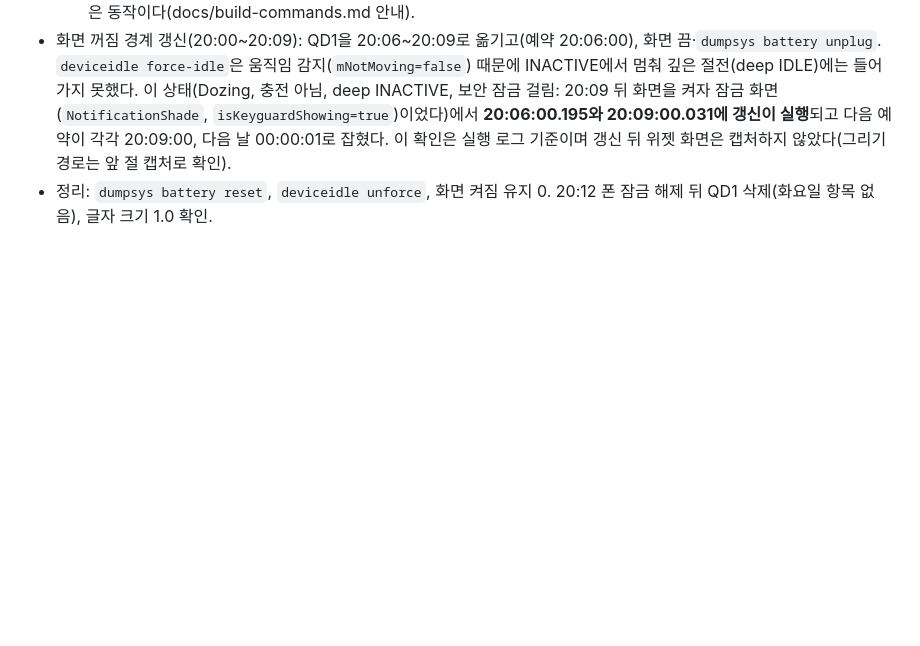
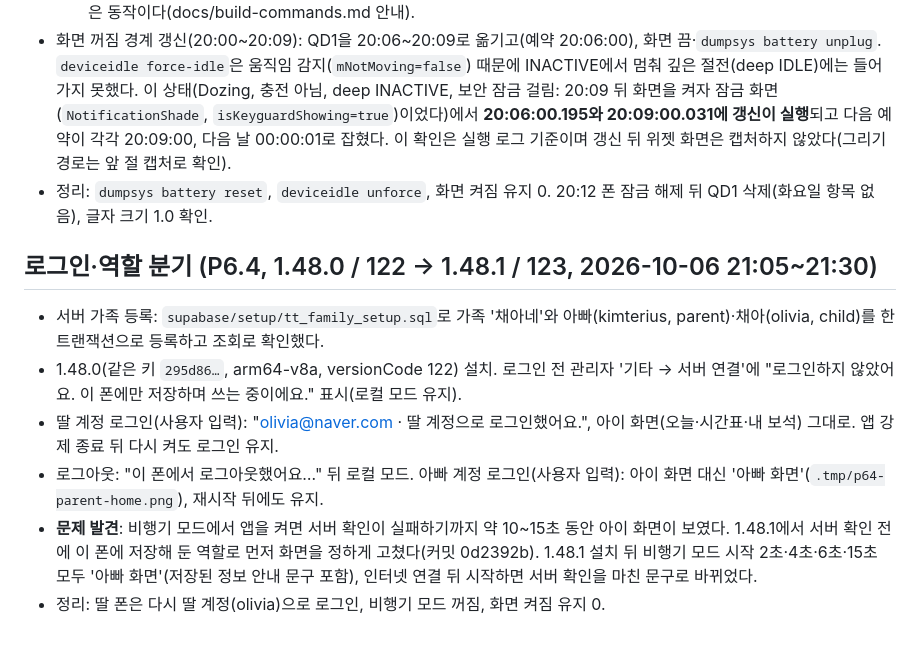
Before and after one commit to xenosis/TimeTable, a Markdown page: docs/device-verification-2026-10-05.md, the part around the change. Rendered like a GitHub page; blank space fills up the shorter version.

Commit message:
문서: 로그인·역할 분기 실기기 확인 기록 (P6.4)
Co-Authored-By: Claude Opus 5.5 <noreply@anthropic.com>

```diff
--- a/docs/device-verification-2026-10-05.md
+++ b/docs/device-verification-2026-10-05.md
@@ -121,3 +121,12 @@ adb 입력은 한글을 넣을 수 없어 영문 제목을 썼다. 알림은 모
   - **기존 결정과 같은 동작 재확인**: 일정 알람·할 일 알림도 잠금 해제 뒤에야 다시 예약된다(위젯·알람·알림 복구를 모두 맡는 `WidgetBootReceiver`가 `BOOT_COMPLETED`만 받고 `LOCKED_BOOT_COMPLETED`는 받지 않는다. 앱 데이터도 잠금 해제 전에는 읽을 수 없는 기본 저장소에 있다). 이는 P3.10(잠금 해제 전 알람 복구)을 2026-10-01 사용자 결정으로 취소한 것과 같은 동작이다(docs/build-commands.md 안내).
 - 화면 꺼짐 경계 갱신(20:00~20:09): QD1을 20:06~20:09로 옮기고(예약 20:06:00), 화면 끔·`dumpsys battery unplug`. `deviceidle force-idle`은 움직임 감지(`mNotMoving=false`) 때문에 INACTIVE에서 멈춰 깊은 절전(deep IDLE)에는 들어가지 못했다. 이 상태(Dozing, 충전 아님, deep INACTIVE, 보안 잠금 걸림: 20:09 뒤 화면을 켜자 잠금 화면(`NotificationShade`, `isKeyguardShowing=true`)이었다)에서 **20:06:00.195와 20:09:00.031에 갱신이 실행**되고 다음 예약이 각각 20:09:00, 다음 날 00:00:01로 잡혔다. 이 확인은 실행 로그 기준이며 갱신 뒤 위젯 화면은 캡처하지 않았다(그리기 경로는 앞 절 캡처로 확인).
 - 정리: `dumpsys battery reset`, `deviceidle unforce`, 화면 켜짐 유지 0. 20:12 폰 잠금 해제 뒤 QD1 삭제(화요일 항목 없음), 글자 크기 1.0 확인.
+
+## 로그인·역할 분기 (P6.4, 1.48.0 / 122 → 1.48.1 / 123, 2026-10-06 21:05~21:30)
+
+- 서버 가족 등록: `supabase/setup/tt_family_setup.sql`로 가족 '채아네'와 아빠(kimterius, parent)·채아(olivia, child)를 한 트랜잭션으로 등록하고 조회로 확인했다.
+- 1.48.0(같은 키 `295d86…`, arm64-v8a, versionCode 122) 설치. 로그인 전 관리자 '기타 → 서버 연결'에 "로그인하지 않았어요. 이 폰에만 저장하며 쓰는 중이에요." 표시(로컬 모드 유지).
+- 딸 계정 로그인(사용자 입력): "olivia@naver.com · 딸 계정으로 로그인했어요.", 아이 화면(오늘·시간표·내 보석) 그대로. 앱 강제 종료 뒤 다시 켜도 로그인 유지.
+- 로그아웃: "이 폰에서 로그아웃했어요…" 뒤 로컬 모드. 아빠 계정 로그인(사용자 입력): 아이 화면 대신 '아빠 화면'(`.tmp/p64-parent-home.png`), 재시작 뒤에도 유지.
+- **문제 발견**: 비행기 모드에서 앱을 켜면 서버 확인이 실패하기까지 약 10~15초 동안 아이 화면이 보였다. 1.48.1에서 서버 확인 전에 이 폰에 저장해 둔 역할로 먼저 화면을 정하게 고쳤다(커밋 0d2392b). 1.48.1 설치 뒤 비행기 모드 시작 2초·4초·6초·15초 모두 '아빠 화면'(저장된 정보 안내 문구 포함), 인터넷 연결 뒤 시작하면 서버 확인을 마친 문구로 바뀌었다.
+- 정리: 딸 폰은 다시 딸 계정(olivia)으로 로그인, 비행기 모드 꺼짐, 화면 켜짐 유지 0.
```
